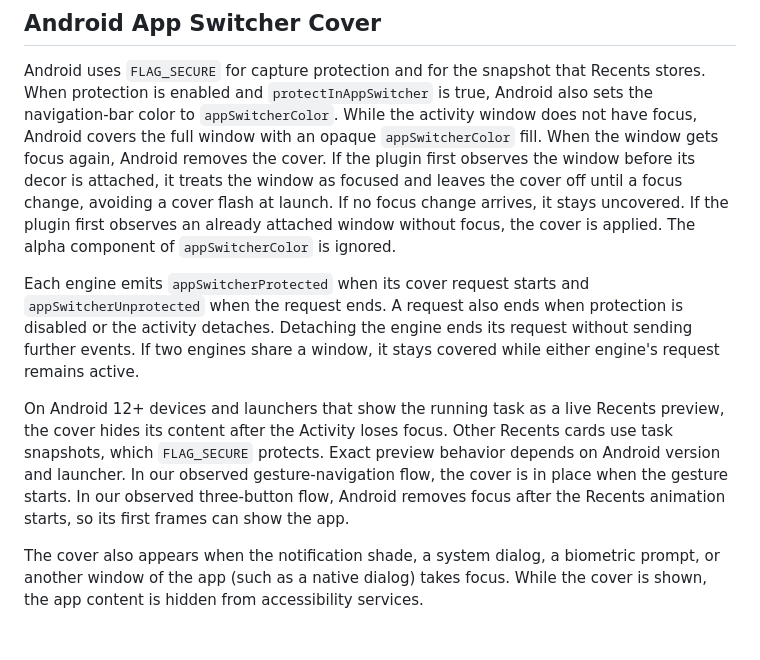
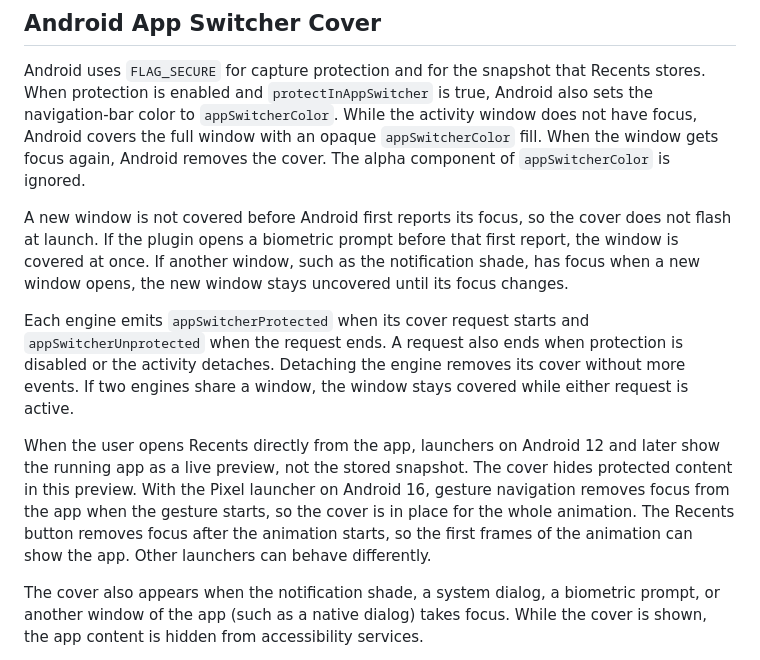
Before and after one commit to codenameakshay/secure_content, a Markdown page: README.md, the part around the change. GitHub-like rendering; blank space fills up the shorter version.

Commit message:
docs(android): describe launch and prompt cover timing
Co-Authored-By: Claude Opus 5.5 <noreply@anthropic.com>

```diff
--- a/README.md
+++ b/README.md
@@ -164,26 +164,27 @@ Recents stores. When protection is enabled and `protectInAppSwitcher` is true,
 Android also sets the navigation-bar color to `appSwitcherColor`. While the
 activity window does not have focus, Android covers the full window with an
 opaque `appSwitcherColor` fill. When the window gets focus again, Android
-removes the cover. If the plugin first observes the window before its decor is
-attached, it treats the window as focused and leaves the cover off until a
-focus change, avoiding a cover flash at launch. If no focus change arrives, it
-stays uncovered. If the plugin first observes an already attached
-window without focus, the cover is applied. The alpha component of
-`appSwitcherColor` is ignored.
+removes the cover. The alpha component of `appSwitcherColor` is ignored.
+
+A new window is not covered before Android first reports its focus, so the
+cover does not flash at launch. If the plugin opens a biometric prompt before
+that first report, the window is covered at once. If another window, such as
+the notification shade, has focus when a new window opens, the new window
+stays uncovered until its focus changes.
 
 Each engine emits `appSwitcherProtected` when its cover request starts and
 `appSwitcherUnprotected` when the request ends. A request also ends when
-protection is disabled or the activity detaches. Detaching the engine ends its
-request without sending further events. If two engines share a window, it
-stays covered while either engine's request remains active.
+protection is disabled or the activity detaches. Detaching the engine removes
+its cover without more events. If two engines share a window, the window stays
+covered while either request is active.
 
-On Android 12+ devices and launchers that show the running task as a live
-Recents preview, the cover hides its content after the Activity loses focus.
-Other Recents cards use task snapshots, which `FLAG_SECURE` protects. Exact
-preview behavior depends on Android version and launcher. In our observed
-gesture-navigation flow, the cover is in place when the gesture starts. In our
-observed three-button flow, Android removes focus after the Recents animation
-starts, so its first frames can show the app.
+When the user opens Recents directly from the app, launchers on Android 12 and
+later show the running app as a live preview, not the stored snapshot. The
+cover hides protected content in this preview. With the Pixel launcher on
+Android 16, gesture navigation removes focus from the app when the gesture
+starts, so the cover is in place for the whole animation. The Recents button
+removes focus after the animation starts, so the first frames of the animation
+can show the app. Other launchers can behave differently.
 
 The cover also appears when the notification shade, a system dialog, a
 biometric prompt, or another window of the app (such as a native dialog) takes
```
